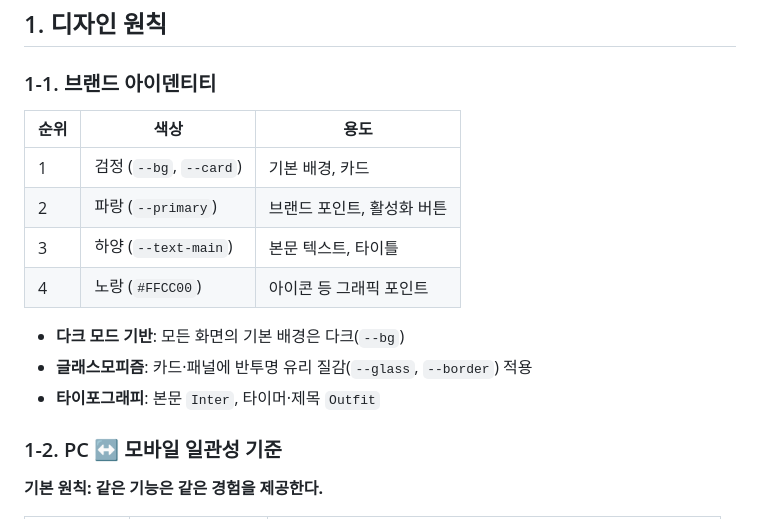
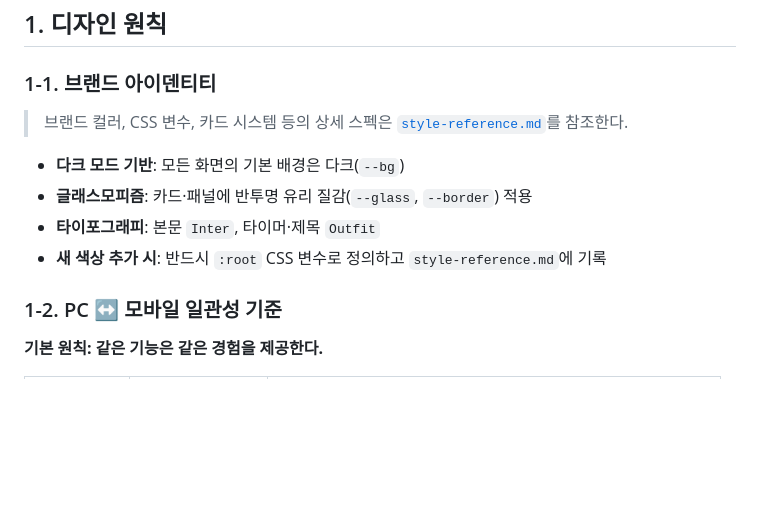
Before and after one commit to pdjack/swithme, a Markdown page: directives/ui-ux-guide.md, the part around the change. Rendered like a GitHub page; blank space fills up the shorter version.

Commit message:
docs: ui-ux-guide에서 style-reference와 중복되는 브랜드 컬러 테이블 제거
참조 링크로 대체하여 두 문서의 역할 분리 명확화

Co-Authored-By: Claude Opus 4.6 (1M context) <noreply@anthropic.com>

```diff
--- a/directives/ui-ux-guide.md
+++ b/directives/ui-ux-guide.md
@@ -9,16 +9,12 @@
 
 ### 1-1. 브랜드 아이덴티티
 
-| 순위 | 색상 | 용도 |
-|------|------|------|
-| 1 | 검정 (`--bg`, `--card`) | 기본 배경, 카드 |
-| 2 | 파랑 (`--primary`) | 브랜드 포인트, 활성화 버튼 |
-| 3 | 하양 (`--text-main`) | 본문 텍스트, 타이틀 |
-| 4 | 노랑 (`#FFCC00`) | 아이콘 등 그래픽 포인트 |
+> 브랜드 컬러, CSS 변수, 카드 시스템 등의 상세 스펙은 [`style-reference.md`](style-reference.md)를 참조한다.
 
 - **다크 모드 기반**: 모든 화면의 기본 배경은 다크(`--bg`)
 - **글래스모피즘**: 카드·패널에 반투명 유리 질감(`--glass`, `--border`) 적용
 - **타이포그래피**: 본문 `Inter`, 타이머·제목 `Outfit`
+- **새 색상 추가 시**: 반드시 `:root` CSS 변수로 정의하고 `style-reference.md`에 기록
 
 ### 1-2. PC ↔ 모바일 일관성 기준
 
```
